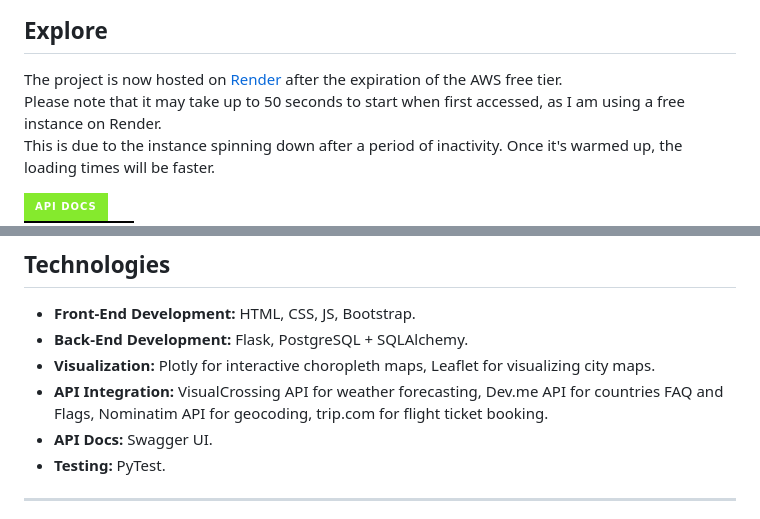
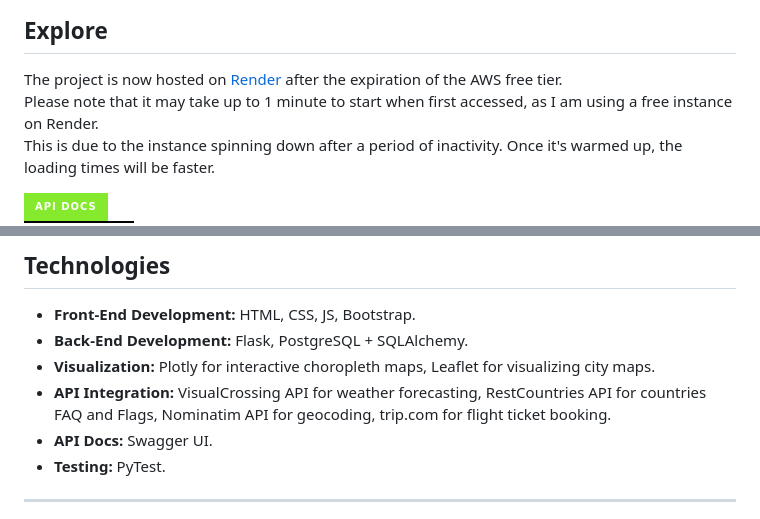
Before and after one commit to georgescutelnicu/Wanderlust, a Markdown page: README.md, 2 parts joined by grey strips. Rendered like a GitHub page; badges without logos.

```diff
--- a/README.md
+++ b/README.md
@@ -11,7 +11,7 @@ Wanderlust is a comprehensive Travel Destination Platform that combines a user-f
 ## Explore
 
 The project is now hosted on [Render](https://render.com/) after the expiration of the AWS free tier.<br>
-Please note that it may take up to 50 seconds to start when first accessed, as I am using a free instance on Render. <br>
+Please note that it may take up to 1 minute to start when first accessed, as I am using a free instance on Render. <br>
 This is due to the instance spinning down after a period of inactivity. Once it's warmed up, the loading times will be faster.
 
 <a href="https://wanderlust-v4k4.onrender.com/api/docs/">
@@ -63,7 +63,7 @@ This is due to the instance spinning down after a period of inactivity. Once it'
 - **Front-End Development:** HTML, CSS, JS, Bootstrap.
 - **Back-End Development:** Flask, PostgreSQL + SQLAlchemy.
 - **Visualization:** Plotly for interactive choropleth maps, Leaflet for visualizing city maps.
-- **API Integration:** VisualCrossing API for weather forecasting, Dev.me API for countries FAQ and Flags, Nominatim API for geocoding, trip.com for flight ticket booking.
+- **API Integration:** VisualCrossing API for weather forecasting, RestCountries API for countries FAQ and Flags, Nominatim API for geocoding, trip.com for flight ticket booking.
 - **API Docs:** Swagger UI.
 - **Testing:** PyTest.
 
```
